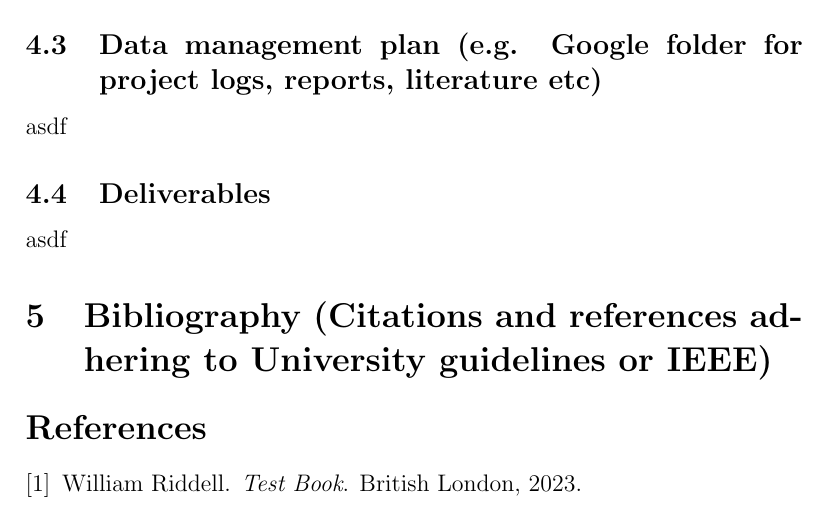
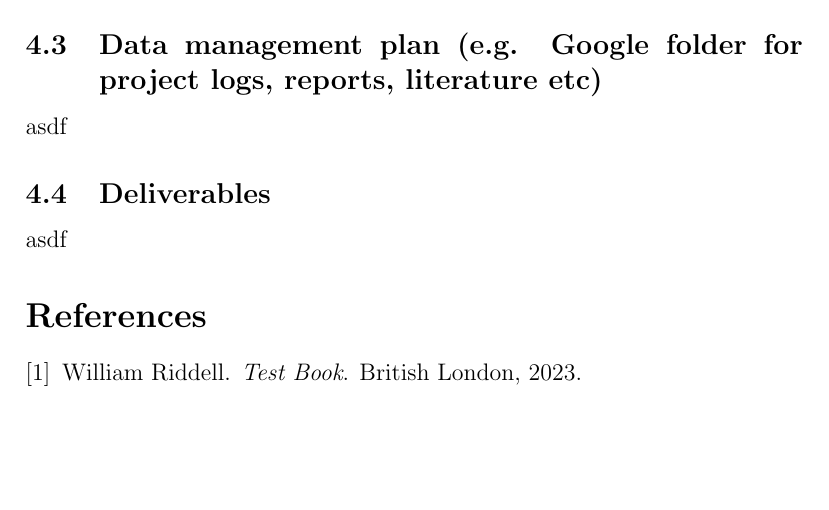
Before and after one commit to N3utra1/COMP6013_Dissertation, a LaTeX document (project_proposal.tex): part of page 3 of 3, cut so that both start at the same text, the shorter picture padded with empty space. Compiled offline with pdfLaTeX.

Commit message:
removed unneeded section 5

```diff
--- a/project_proposal.tex
+++ b/project_proposal.tex
@@ -50,9 +50,7 @@ asdf
 \subsection{Deliverables}
 asdf
 
-
-\section{Bibliography (Citations and references adhering to University guidelines or IEEE)}
-
+%Change citations and references so they adher to the University guidelines or IEEE
 \bibliographystyle{unsrt}
 \bibliography{references}
 
```
Also changed, not shown: project_proposal.pdf, 1 other file.
